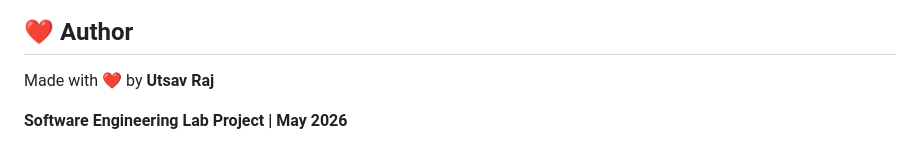
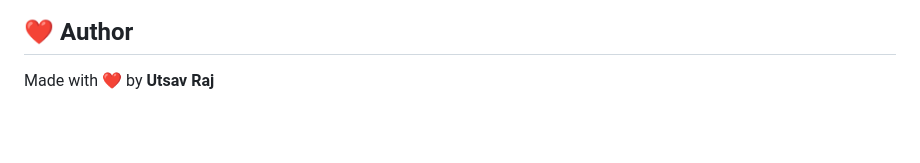
Before and after one commit to Utsavraj26/parking-finder, a Markdown page: README.md, the part around the change. Rendered like a GitHub page; blank space fills up the shorter version.

```diff
--- a/README.md
+++ b/README.md
@@ -145,5 +145,3 @@ Deployed using Vercel with PWA support.
 ## ❤️ Author
 
 Made with ❤️ by **Utsav Raj**
-
-**Software Engineering Lab Project | May 2026**
```
